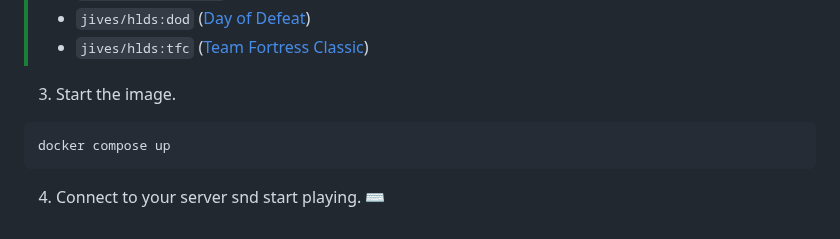
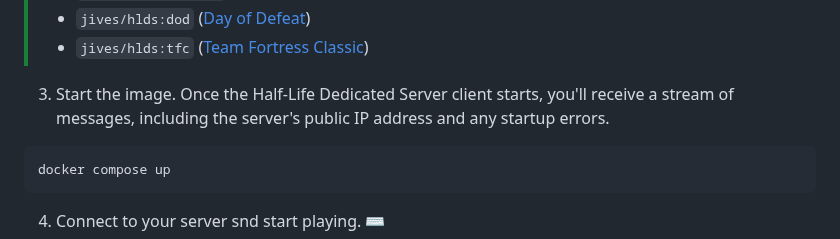
Before and after one commit to JamesIves/hlds-docker, a Markdown page: README.md, the part around the change. Drawn GitHub-style.

Commit message:
docs: clear up error state

````diff
--- a/README.md
+++ b/README.md
@@ -95,7 +95,7 @@ services:
 > * `jives/hlds:dod` ([Day of Defeat](https://store.steampowered.com/app/30/Day_of_Defeat/))
 > * `jives/hlds:tfc` ([Team Fortress Classic](https://store.steampowered.com/app/20/Team_Fortress_Classic/))
 
-3. Start the image.
+3. Start the image. Once the Half-Life Dedicated Server client starts, you'll receive a stream of messages, including the server's public IP address and any startup errors.
 
 ```bash
 docker compose up
````
